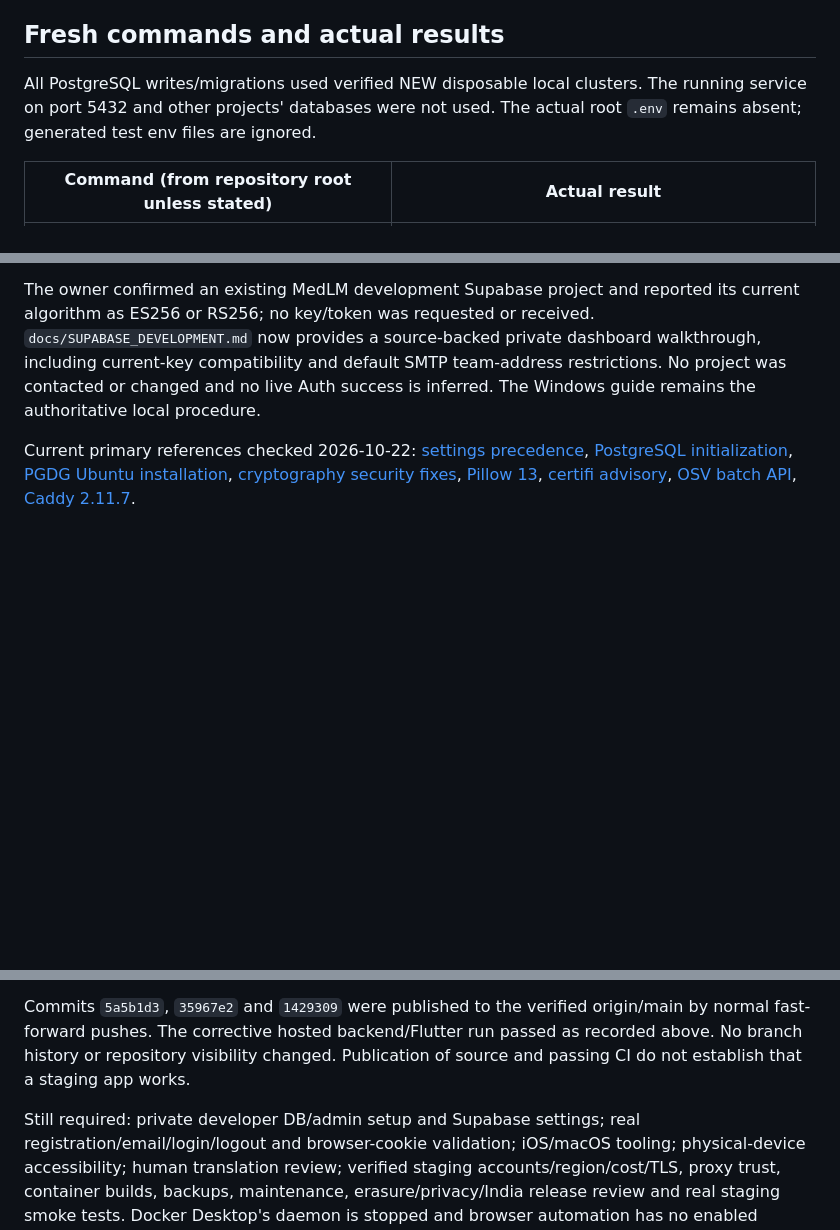
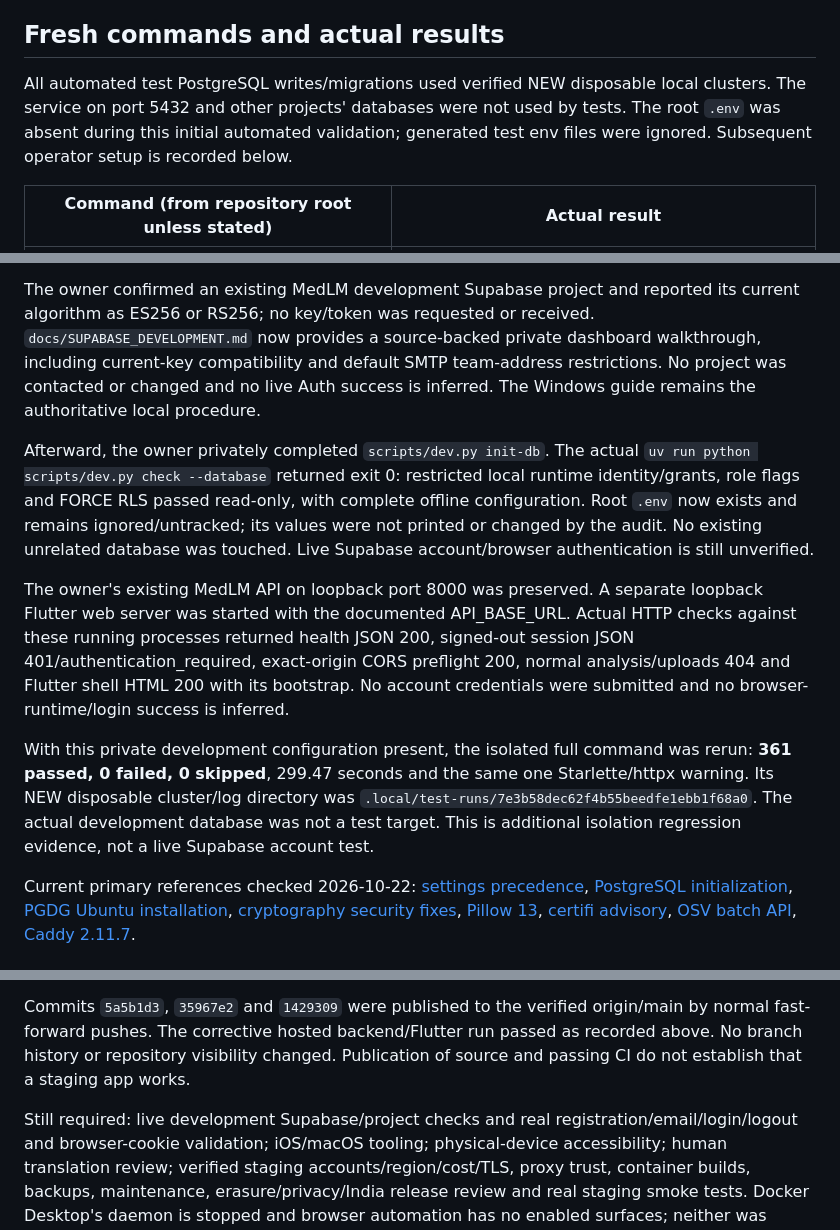
Before and after one commit to sirius287/med-lm-AI, a Markdown page: docs/RELEASE_AUDIT.md, 3 parts joined by grey strips. Rendered like a GitHub page; blank space fills up the shorter version.

Commit message:
Record verified local database setup and running app smoke checks

```diff
--- a/docs/RELEASE_AUDIT.md
+++ b/docs/RELEASE_AUDIT.md
@@ -71,9 +71,10 @@ CSRF/RLS or changing the clinical pipeline. No external Auth project was contact
 
 ## Fresh commands and actual results
 
-All PostgreSQL writes/migrations used verified NEW disposable local clusters.
-The running service on port 5432 and other projects' databases were not used.
-The actual root `.env` remains absent; generated test env files are ignored.
+All automated test PostgreSQL writes/migrations used verified NEW disposable local
+clusters. The service on port 5432 and other projects' databases were not used by tests.
+The root `.env` was absent during this initial automated validation; generated test
+env files were ignored. Subsequent operator setup is recorded below.
 
 | Command (from repository root unless stated) | Actual result |
 | --- | --- |
@@ -126,6 +127,27 @@ dashboard walkthrough, including current-key compatibility and default SMTP
 team-address restrictions. No project was contacted or changed and no live Auth
 success is inferred. The Windows guide remains the authoritative local procedure.
 
+Afterward, the owner privately completed `scripts/dev.py init-db`. The actual
+`uv run python scripts/dev.py check --database` returned exit 0: restricted local
+runtime identity/grants, role flags and FORCE RLS passed read-only, with complete
+offline configuration. Root `.env` now exists and remains ignored/untracked; its
+values were not printed or changed by the audit. No existing unrelated database
+was touched. Live Supabase account/browser authentication is still unverified.
+
+The owner's existing MedLM API on loopback port 8000 was preserved. A separate
+loopback Flutter web server was started with the documented API_BASE_URL. Actual
+HTTP checks against these running processes returned health JSON 200, signed-out
+session JSON 401/authentication_required, exact-origin CORS preflight 200, normal
+analysis/uploads 404 and Flutter shell HTML 200 with its bootstrap. No account
+credentials were submitted and no browser-runtime/login success is inferred.
+
+With this private development configuration present, the isolated full command
+was rerun: **361 passed, 0 failed, 0 skipped**, 299.47 seconds and the same one
+Starlette/httpx warning. Its NEW disposable cluster/log directory was
+`.local/test-runs/7e3b58dec62f4b55beedfe1ebb1f68a0`. The actual development database
+was not a test target. This is additional isolation regression evidence, not a
+live Supabase account test.
+
 Current primary references checked 2026-10-22:
 [settings precedence](https://github.com/pydantic/pydantic-settings/blob/main/docs/index.md),
 [PostgreSQL initialization](https://www.postgresql.org/docs/18/app-initdb.html),
@@ -149,7 +171,7 @@ origin/main by normal fast-forward pushes. The corrective hosted backend/Flutter
 run passed as recorded above. No branch history or repository visibility changed.
 Publication of source and passing CI do not establish that a staging app works.
 
-Still required: private developer DB/admin setup and Supabase settings; real
+Still required: live development Supabase/project checks and real
 registration/email/login/logout and browser-cookie validation; iOS/macOS tooling;
 physical-device accessibility; human translation review;
 verified staging accounts/region/cost/TLS, proxy trust, container builds, backups,
```
Also changed, not shown: docs/RELEASE_CHECKLIST.md (+4 -4 lines).
